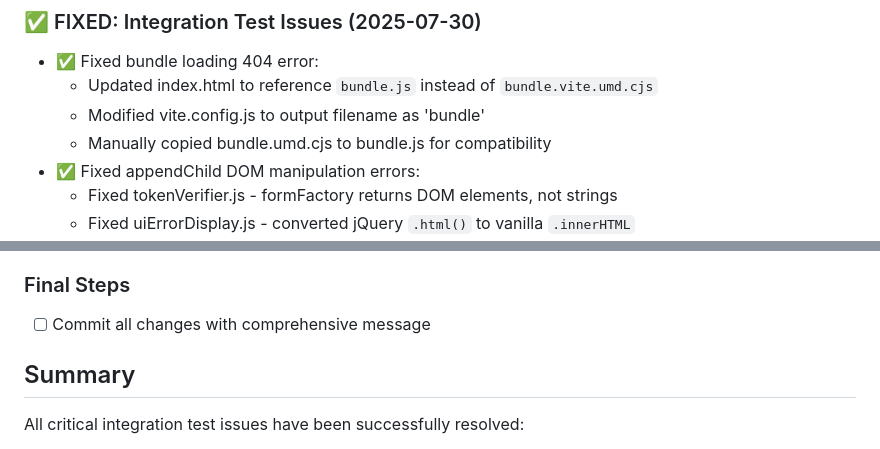
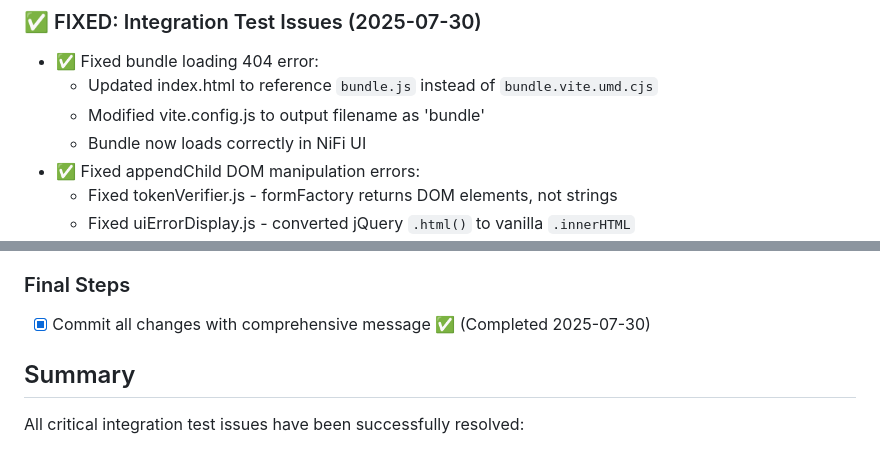
Before and after one commit to cuioss/nifi-extensions, a Markdown page: plan.md, 2 parts joined by grey strips. Rendered like a GitHub page.

```diff
--- a/plan.md
+++ b/plan.md
@@ -45,7 +45,7 @@ All jQuery and cash-dom dependencies have been successfully removed:
 - ✅ Fixed bundle loading 404 error:
   - Updated index.html to reference `bundle.js` instead of `bundle.vite.umd.cjs`
   - Modified vite.config.js to output filename as 'bundle'
-  - Manually copied bundle.umd.cjs to bundle.js for compatibility
+  - Bundle now loads correctly in NiFi UI
 - ✅ Fixed appendChild DOM manipulation errors:
   - Fixed tokenVerifier.js - formFactory returns DOM elements, not strings
   - Fixed uiErrorDisplay.js - converted jQuery `.html()` to vanilla `.innerHTML`
@@ -124,7 +132,7 @@ The bundle loading issue has been fixed:
 - [ ] Verify screenshots match expected output
 
 ### Final Steps
-- [ ] Commit all changes with comprehensive message
+- [x] Commit all changes with comprehensive message ✅ (Completed 2025-07-30)
 
 ## Summary
 
```
Also changed, not shown: other parts of plan.md (+21 -2 lines).
